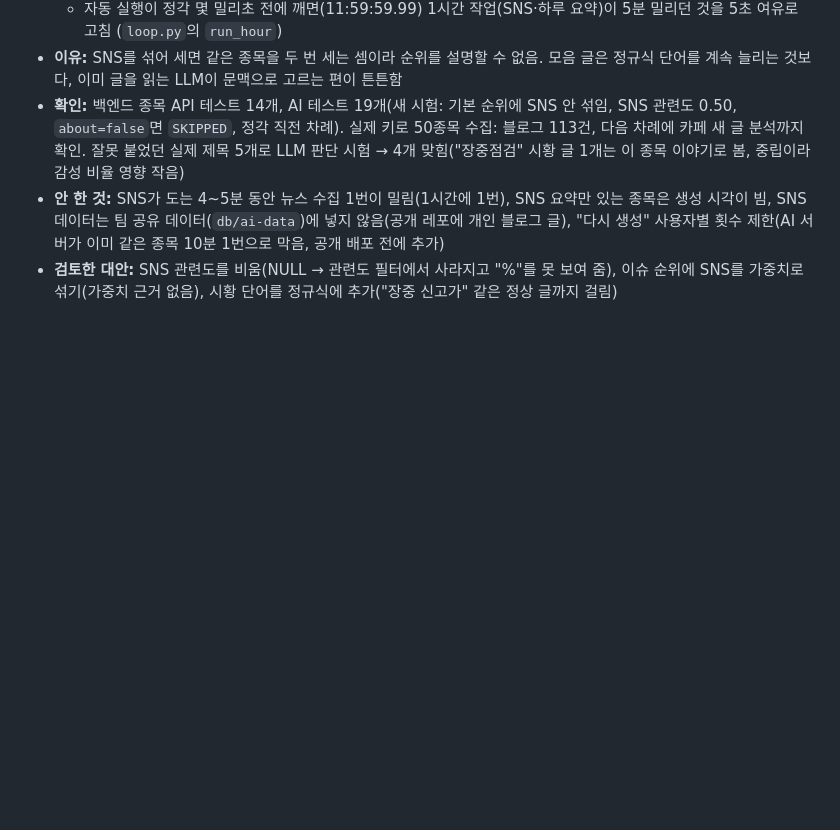
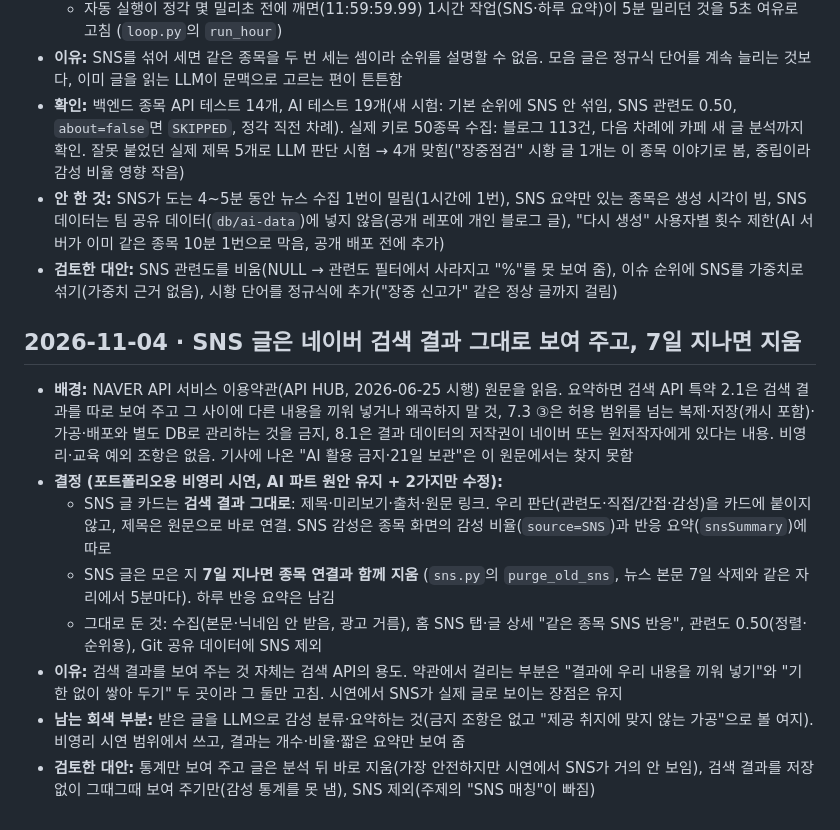
Before and after one commit to hk-finance-team2/stock-news-matching, a Markdown page: docs/decisions.md, the part around the change. Rendered like a GitHub page; blank space fills up the shorter version.

Commit message:
docs: SNS 표시·보관 규칙 (네이버 약관 특약 2.1·7.3 반영) 결정 기록, api.md SNS 안내
Co-Authored-By: Claude Opus 5.5 <noreply@anthropic.com>

```diff
--- a/docs/decisions.md
+++ b/docs/decisions.md
@@ -561,3 +561,14 @@ AI 파트(지승현)와 이야기해서 정함.
 - **확인:** 백엔드 종목 API 테스트 14개, AI 테스트 19개(새 시험: 기본 순위에 SNS 안 섞임, SNS 관련도 0.50, `about=false`면 `SKIPPED`, 정각 직전 차례). 실제 키로 50종목 수집: 블로그 113건, 다음 차례에 카페 새 글 분석까지 확인. 잘못 붙었던 실제 제목 5개로 LLM 판단 시험 → 4개 맞힘("장중점검" 시황 글 1개는 이 종목 이야기로 봄, 중립이라 감성 비율 영향 작음)
 - **안 한 것:** SNS가 도는 4~5분 동안 뉴스 수집 1번이 밀림(1시간에 1번), SNS 요약만 있는 종목은 생성 시각이 빔, SNS 데이터는 팀 공유 데이터(`db/ai-data`)에 넣지 않음(공개 레포에 개인 블로그 글), "다시 생성" 사용자별 횟수 제한(AI 서버가 이미 같은 종목 10분 1번으로 막음, 공개 배포 전에 추가)
 - **검토한 대안:** SNS 관련도를 비움(NULL → 관련도 필터에서 사라지고 "%"를 못 보여 줌), 이슈 순위에 SNS를 가중치로 섞기(가중치 근거 없음), 시황 단어를 정규식에 추가("장중 신고가" 같은 정상 글까지 걸림)
+
+## 2026-11-04 · SNS 글은 네이버 검색 결과 그대로 보여 주고, 7일 지나면 지움
+
+- **배경:** NAVER API 서비스 이용약관(API HUB, 2026-06-25 시행) 원문을 읽음. 요약하면 검색 API 특약 2.1은 검색 결과를 따로 보여 주고 그 사이에 다른 내용을 끼워 넣거나 왜곡하지 말 것, 7.3 ③은 허용 범위를 넘는 복제·저장(캐시 포함)·가공·배포와 별도 DB로 관리하는 것을 금지, 8.1은 결과 데이터의 저작권이 네이버 또는 원저작자에게 있다는 내용. 비영리·교육 예외 조항은 없음. 기사에 나온 "AI 활용 금지·21일 보관"은 이 원문에서는 찾지 못함
+- **결정 (포트폴리오용 비영리 시연, AI 파트 원안 유지 + 2가지만 수정):**
+  - SNS 글 카드는 **검색 결과 그대로**: 제목·미리보기·출처·원문 링크. 우리 판단(관련도·직접/간접·감성)을 카드에 붙이지 않고, 제목은 원문으로 바로 연결. SNS 감성은 종목 화면의 감성 비율(`source=SNS`)과 반응 요약(`snsSummary`)에 따로
+  - SNS 글은 모은 지 **7일 지나면 종목 연결과 함께 지움** (`sns.py`의 `purge_old_sns`, 뉴스 본문 7일 삭제와 같은 자리에서 5분마다). 하루 반응 요약은 남김
+  - 그대로 둔 것: 수집(본문·닉네임 안 받음, 광고 거름), 홈 SNS 탭·글 상세 "같은 종목 SNS 반응", 관련도 0.50(정렬·순위용), Git 공유 데이터에 SNS 제외
+- **이유:** 검색 결과를 보여 주는 것 자체는 검색 API의 용도. 약관에서 걸리는 부분은 "결과에 우리 내용을 끼워 넣기"와 "기한 없이 쌓아 두기" 두 곳이라 그 둘만 고침. 시연에서 SNS가 실제 글로 보이는 장점은 유지
+- **남는 회색 부분:** 받은 글을 LLM으로 감성 분류·요약하는 것(금지 조항은 없고 "제공 취지에 맞지 않는 가공"으로 볼 여지). 비영리 시연 범위에서 쓰고, 결과는 개수·비율·짧은 요약만 보여 줌
+- **검토한 대안:** 통계만 보여 주고 글은 분석 뒤 바로 지움(가장 안전하지만 시연에서 SNS가 거의 안 보임), 검색 결과를 저장 없이 그때그때 보여 주기만(감성 통계를 못 냄), SNS 제외(주제의 "SNS 매칭"이 빠짐)
```
Also changed, not shown: docs/api.md (+3 -0 lines), 1 other file.
